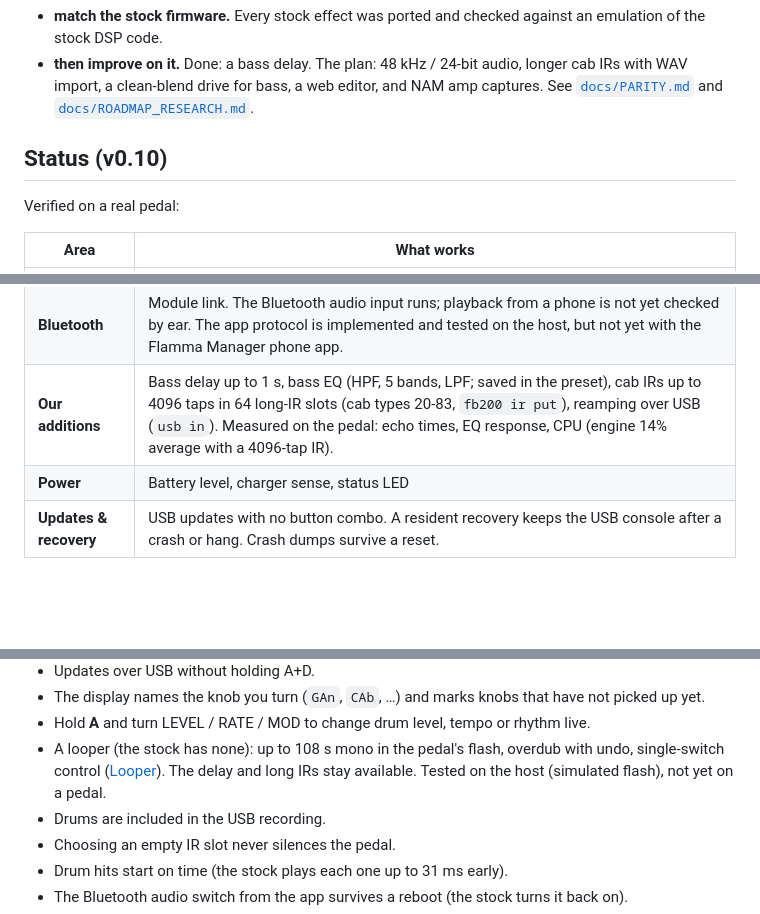
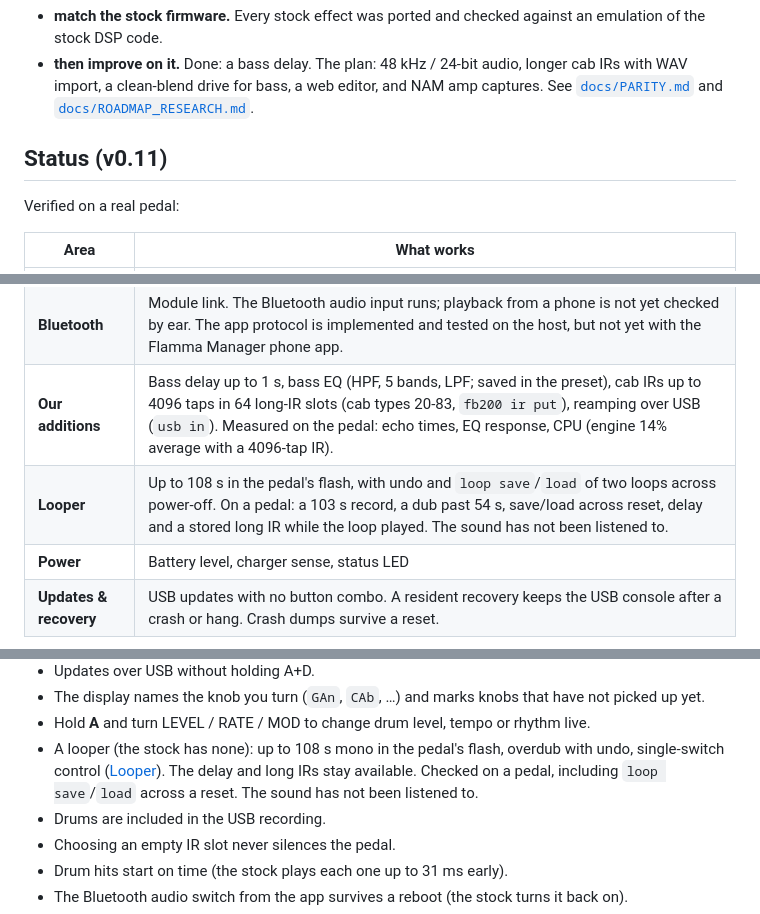
Before and after one commit to w1ne/fb200-tools, a Markdown page: README.md, 3 parts joined by grey strips. GitHub-like rendering; blank space fills up the shorter version.

Commit message:
docs: looper checked on a pedal, v0.11.0
A 103 s record, both saves across reset, delay and a long cab.
The sound has not been listened to.

```diff
--- a/README.md
+++ b/README.md
@@ -25,7 +25,7 @@ Its firmware is closed and frozen. This project aims to:
   See [`docs/PARITY.md`](docs/PARITY.md) and
   [`docs/ROADMAP_RESEARCH.md`](docs/ROADMAP_RESEARCH.md).
 
-## Status (v0.10)
+## Status (v0.11)
 
 Verified on a real pedal:
 
@@ -38,6 +38,7 @@ Verified on a real pedal:
 | **USB** | Class-compliant audio interface (record and play back, 44.1 kHz). The stock USB identity and control protocol, so `fb200 info` and IR import work. |
 | **Bluetooth** | Module link. The Bluetooth audio input runs; playback from a phone is not yet checked by ear. The app protocol is implemented and tested on the host, but not yet with the Flamma Manager phone app. |
 | **Our additions** | Bass delay up to 1 s, bass EQ (HPF, 5 bands, LPF; saved in the preset), cab IRs up to 4096 taps in 64 long-IR slots (cab types 20-83, `fb200 ir put`), reamping over USB (`usb in`). Measured on the pedal: echo times, EQ response, CPU (engine 14% average with a 4096-tap IR). |
+| **Looper** | Up to 108 s in the pedal's flash, with undo and `loop save`/`load` of two loops across power-off. On a pedal: a 103 s record, a dub past 54 s, save/load across reset, delay and a stored long IR while the loop played. The sound has not been listened to. |
 | **Power** | Battery level, charger sense, status LED |
 | **Updates & recovery** | USB updates with no button combo. A resident recovery keeps the USB console after a crash or hang. Crash dumps survive a reset. |
 
@@ -60,7 +61,8 @@ save blink, rhythm tempo flash). On the pedal so far: the light ring of the sele
 - Hold **A** and turn LEVEL / RATE / MOD to change drum level, tempo or rhythm live.
 - A looper (the stock has none): up to 108 s mono in the pedal's flash, overdub with
   undo, single-switch control ([Looper](#looper)). The delay and long IRs stay
-  available. Tested on the host (simulated flash), not yet on a pedal.
+  available. Checked on a pedal, including `loop save`/`load` across a reset.
+  The sound has not been listened to.
 - Drums are included in the USB recording.
 - Choosing an empty IR slot never silences the pedal.
 - Drum hits start on time (the stock plays each one up to 31 ms early).
```
Also changed, not shown: CHANGELOG.md (+7 -3 lines), docs/PARITY.md (+19 -6 lines).
